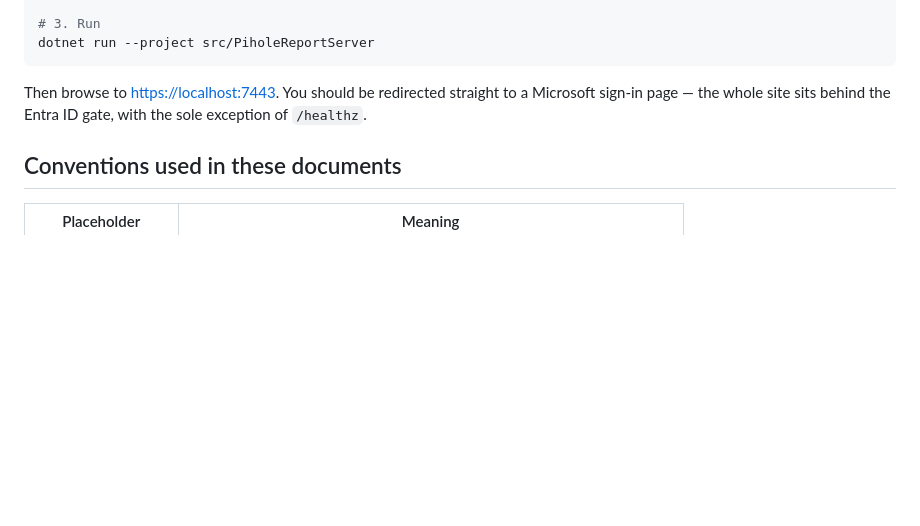
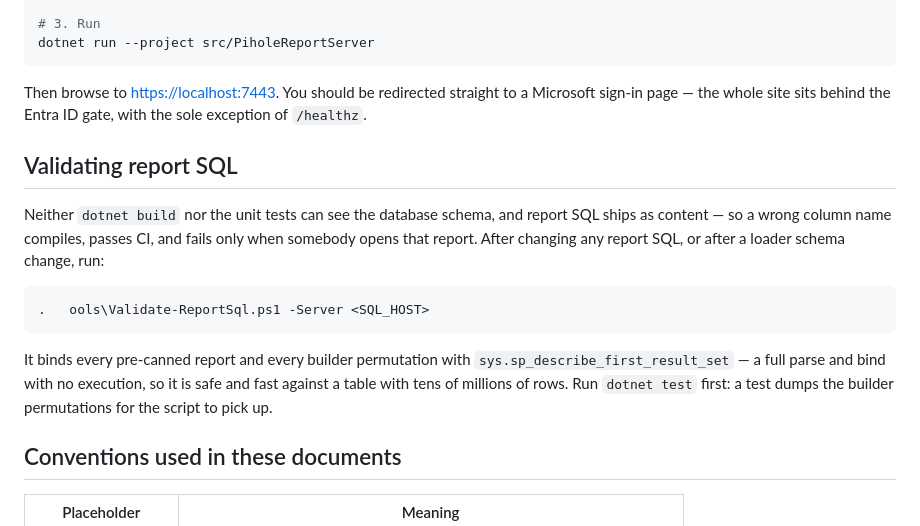
Before and after one commit to JoshuaBylotas/PiholeReportServer, a Markdown page: docs/README.md, the part around the change. GitHub-like rendering; blank space fills up the shorter version.

````diff
--- a/docs/README.md
+++ b/docs/README.md
@@ -48,6 +48,22 @@ Then browse to <https://localhost:7443>. You should be redirected straight to a
 Microsoft sign-in page — the whole site sits behind the Entra ID gate, with the sole
 exception of `/healthz`.
 
+## Validating report SQL
+
+Neither `dotnet build` nor the unit tests can see the database schema, and report SQL
+ships as content — so a wrong column name compiles, passes CI, and fails only when
+somebody opens that report. After changing any report SQL, or after a loader schema
+change, run:
+
+```powershell
+.	ools\Validate-ReportSql.ps1 -Server <SQL_HOST>
+```
+
+It binds every pre-canned report and every builder permutation with
+`sys.sp_describe_first_result_set` — a full parse and bind with no execution, so it is
+safe and fast against a table with tens of millions of rows. Run `dotnet test` first: a
+test dumps the builder permutations for the script to pick up.
+
 ## Conventions used in these documents
 
 | Placeholder | Meaning |
````
Also changed, not shown: docs/03-sql-server-setup.md (+31 -0 lines), docs/07-reports.md (+60 -2 lines).
